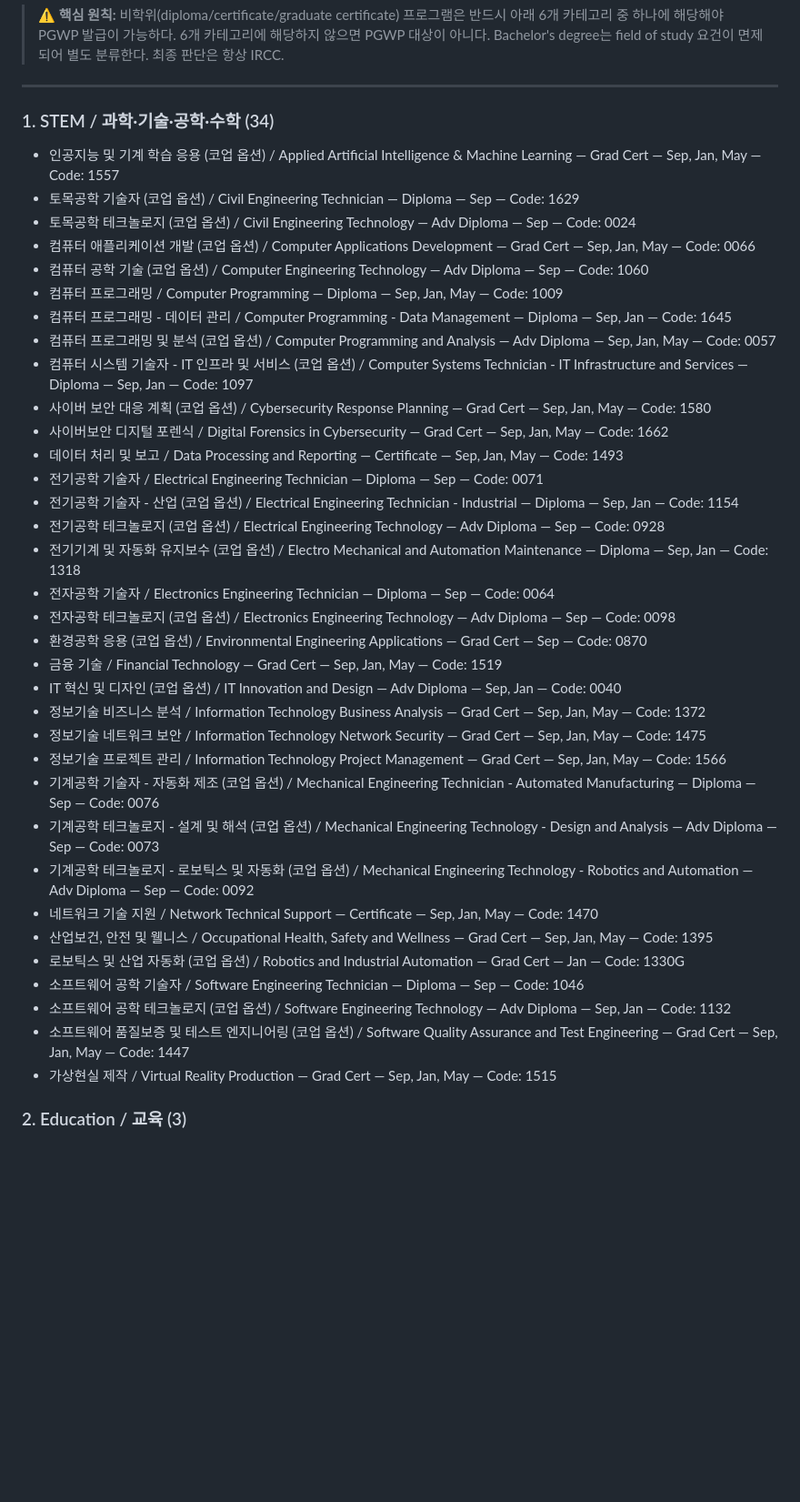
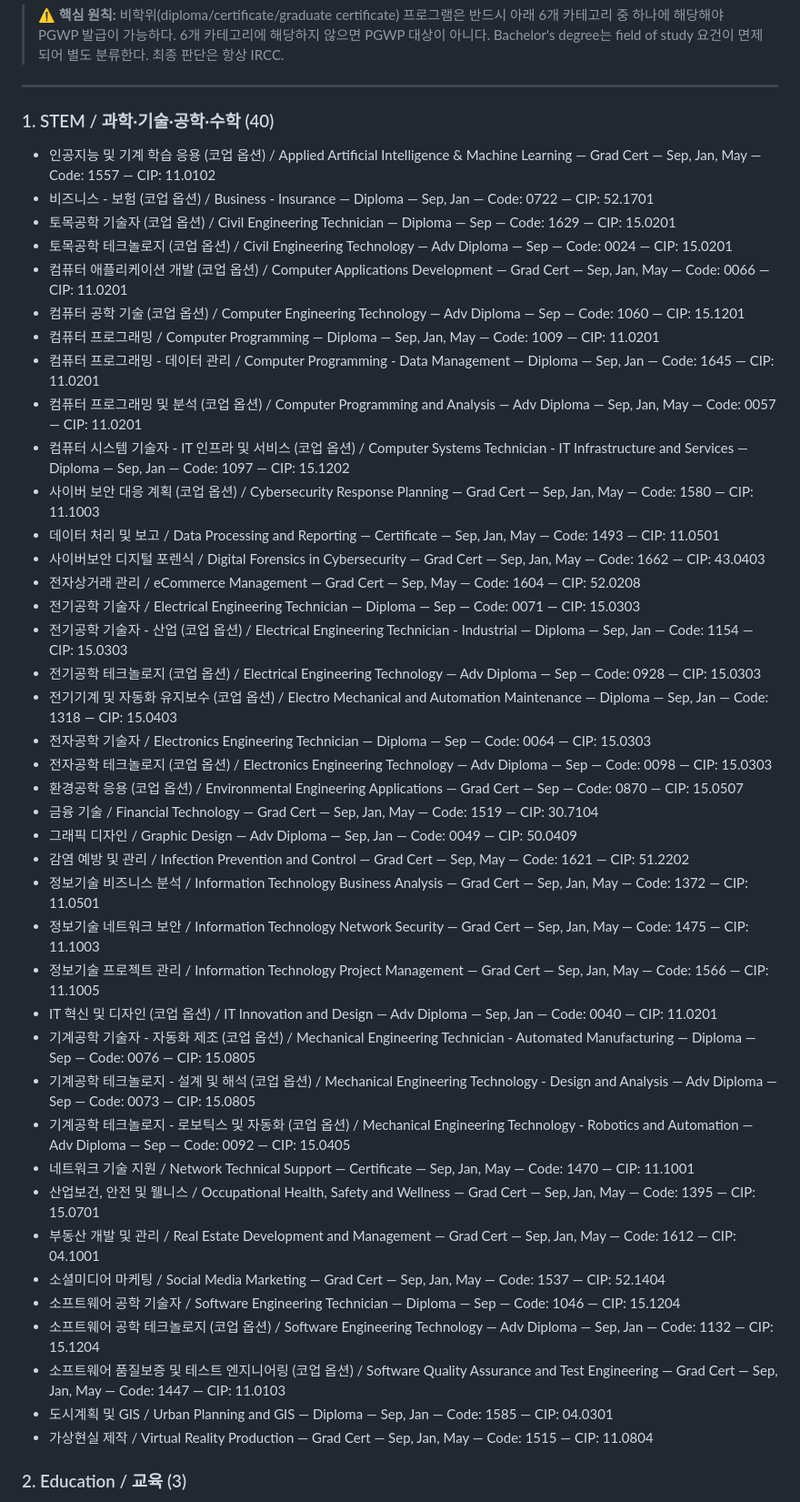
Before and after one commit to studyabroad-ai/colly-library, a Markdown page: content/conestoga-college.md, the part around the change. Shown at 91% size. GitHub-like rendering; blank space fills up the shorter version.

Commit message:
Fix STEM to 40 non-degree programs per Conestoga site filter, add CIP codes

```diff
--- a/content/conestoga-college.md
+++ b/content/conestoga-college.md
@@ -275,41 +275,47 @@ Conestoga는 공식 student housing을 운영하며, 현재 확인된 안내 기
 
 ---
 
-### 1. STEM / 과학·기술·공학·수학 (34)
-- 인공지능 및 기계 학습 응용 (코업 옵션) / Applied Artificial Intelligence & Machine Learning — Grad Cert — Sep, Jan, May — Code: 1557
-- 토목공학 기술자 (코업 옵션) / Civil Engineering Technician — Diploma — Sep — Code: 1629
-- 토목공학 테크놀로지 (코업 옵션) / Civil Engineering Technology — Adv Diploma — Sep — Code: 0024
-- 컴퓨터 애플리케이션 개발 (코업 옵션) / Computer Applications Development — Grad Cert — Sep, Jan, May — Code: 0066
-- 컴퓨터 공학 기술 (코업 옵션) / Computer Engineering Technology — Adv Diploma — Sep — Code: 1060
-- 컴퓨터 프로그래밍 / Computer Programming — Diploma — Sep, Jan, May — Code: 1009
-- 컴퓨터 프로그래밍 - 데이터 관리 / Computer Programming - Data Management — Diploma — Sep, Jan — Code: 1645
-- 컴퓨터 프로그래밍 및 분석 (코업 옵션) / Computer Programming and Analysis — Adv Diploma — Sep, Jan, May — Code: 0057
-- 컴퓨터 시스템 기술자 - IT 인프라 및 서비스 (코업 옵션) / Computer Systems Technician - IT Infrastructure and Services — Diploma — Sep, Jan — Code: 1097
-- 사이버 보안 대응 계획 (코업 옵션) / Cybersecurity Response Planning — Grad Cert — Sep, Jan, May — Code: 1580
-- 사이버보안 디지털 포렌식 / Digital Forensics in Cybersecurity — Grad Cert — Sep, Jan, May — Code: 1662
-- 데이터 처리 및 보고 / Data Processing and Reporting — Certificate — Sep, Jan, May — Code: 1493
-- 전기공학 기술자 / Electrical Engineering Technician — Diploma — Sep — Code: 0071
-- 전기공학 기술자 - 산업 (코업 옵션) / Electrical Engineering Technician - Industrial — Diploma — Sep, Jan — Code: 1154
-- 전기공학 테크놀로지 (코업 옵션) / Electrical Engineering Technology — Adv Diploma — Sep — Code: 0928
-- 전기기계 및 자동화 유지보수 (코업 옵션) / Electro Mechanical and Automation Maintenance — Diploma — Sep, Jan — Code: 1318
-- 전자공학 기술자 / Electronics Engineering Technician — Diploma — Sep — Code: 0064
-- 전자공학 테크놀로지 (코업 옵션) / Electronics Engineering Technology — Adv Diploma — Sep — Code: 0098
-- 환경공학 응용 (코업 옵션) / Environmental Engineering Applications — Grad Cert — Sep — Code: 0870
-- 금융 기술 / Financial Technology — Grad Cert — Sep, Jan, May — Code: 1519
-- IT 혁신 및 디자인 (코업 옵션) / IT Innovation and Design — Adv Diploma — Sep, Jan — Code: 0040
-- 정보기술 비즈니스 분석 / Information Technology Business Analysis — Grad Cert — Sep, Jan, May — Code: 1372
-- 정보기술 네트워크 보안 / Information Technology Network Security — Grad Cert — Sep, Jan, May — Code: 1475
-- 정보기술 프로젝트 관리 / Information Technology Project Management — Grad Cert — Sep, Jan, May — Code: 1566
-- 기계공학 기술자 - 자동화 제조 (코업 옵션) / Mechanical Engineering Technician - Automated Manufacturing — Diploma — Sep — Code: 0076
-- 기계공학 테크놀로지 - 설계 및 해석 (코업 옵션) / Mechanical Engineering Technology - Design and Analysis — Adv Diploma — Sep — Code: 0073
-- 기계공학 테크놀로지 - 로보틱스 및 자동화 (코업 옵션) / Mechanical Engineering Technology - Robotics and Automation — Adv Diploma — Sep — Code: 0092
-- 네트워크 기술 지원 / Network Technical Support — Certificate — Sep, Jan, May — Code: 1470
-- 산업보건, 안전 및 웰니스 / Occupational Health, Safety and Wellness — Grad Cert — Sep, Jan, May — Code: 1395
-- 로보틱스 및 산업 자동화 (코업 옵션) / Robotics and Industrial Automation — Grad Cert — Jan — Code: 1330G
-- 소프트웨어 공학 기술자 / Software Engineering Technician — Diploma — Sep — Code: 1046
-- 소프트웨어 공학 테크놀로지 (코업 옵션) / Software Engineering Technology — Adv Diploma — Sep, Jan — Code: 1132
-- 소프트웨어 품질보증 및 테스트 엔지니어링 (코업 옵션) / Software Quality Assurance and Test Engineering — Grad Cert — Sep, Jan, May — Code: 1447
-- 가상현실 제작 / Virtual Reality Production — Grad Cert — Sep, Jan, May — Code: 1515
+### 1. STEM / 과학·기술·공학·수학 (40)
+- 인공지능 및 기계 학습 응용 (코업 옵션) / Applied Artificial Intelligence & Machine Learning — Grad Cert — Sep, Jan, May — Code: 1557 — CIP: 11.0102
+- 비즈니스 - 보험 (코업 옵션) / Business - Insurance — Diploma — Sep, Jan — Code: 0722 — CIP: 52.1701
+- 토목공학 기술자 (코업 옵션) / Civil Engineering Technician — Diploma — Sep — Code: 1629 — CIP: 15.0201
+- 토목공학 테크놀로지 (코업 옵션) / Civil Engineering Technology — Adv Diploma — Sep — Code: 0024 — CIP: 15.0201
+- 컴퓨터 애플리케이션 개발 (코업 옵션) / Computer Applications Development — Grad Cert — Sep, Jan, May — Code: 0066 — CIP: 11.0201
+- 컴퓨터 공학 기술 (코업 옵션) / Computer Engineering Technology — Adv Diploma — Sep — Code: 1060 — CIP: 15.1201
+- 컴퓨터 프로그래밍 / Computer Programming — Diploma — Sep, Jan, May — Code: 1009 — CIP: 11.0201
+- 컴퓨터 프로그래밍 - 데이터 관리 / Computer Programming - Data Management — Diploma — Sep, Jan — Code: 1645 — CIP: 11.0201
+- 컴퓨터 프로그래밍 및 분석 (코업 옵션) / Computer Programming and Analysis — Adv Diploma — Sep, Jan, May — Code: 0057 — CIP: 11.0201
+- 컴퓨터 시스템 기술자 - IT 인프라 및 서비스 (코업 옵션) / Computer Systems Technician - IT Infrastructure and Services — Diploma — Sep, Jan — Code: 1097 — CIP: 15.1202
+- 사이버 보안 대응 계획 (코업 옵션) / Cybersecurity Response Planning — Grad Cert — Sep, Jan, May — Code: 1580 — CIP: 11.1003
+- 데이터 처리 및 보고 / Data Processing and Reporting — Certificate — Sep, Jan, May — Code: 1493 — CIP: 11.0501
+- 사이버보안 디지털 포렌식 / Digital Forensics in Cybersecurity — Grad Cert — Sep, Jan, May — Code: 1662 — CIP: 43.0403
+- 전자상거래 관리 / eCommerce Management — Grad Cert — Sep, May — Code: 1604 — CIP: 52.0208
+- 전기공학 기술자 / Electrical Engineering Technician — Diploma — Sep — Code: 0071 — CIP: 15.0303
+- 전기공학 기술자 - 산업 (코업 옵션) / Electrical Engineering Technician - Industrial — Diploma — Sep, Jan — Code: 1154 — CIP: 15.0303
+- 전기공학 테크놀로지 (코업 옵션) / Electrical Engineering Technology — Adv Diploma — Sep — Code: 0928 — CIP: 15.0303
+- 전기기계 및 자동화 유지보수 (코업 옵션) / Electro Mechanical and Automation Maintenance — Diploma — Sep, Jan — Code: 1318 — CIP: 15.0403
+- 전자공학 기술자 / Electronics Engineering Technician — Diploma — Sep — Code: 0064 — CIP: 15.0303
+- 전자공학 테크놀로지 (코업 옵션) / Electronics Engineering Technology — Adv Diploma — Sep — Code: 0098 — CIP: 15.0303
+- 환경공학 응용 (코업 옵션) / Environmental Engineering Applications — Grad Cert — Sep — Code: 0870 — CIP: 15.0507
+- 금융 기술 / Financial Technology — Grad Cert — Sep, Jan, May — Code: 1519 — CIP: 30.7104
+- 그래픽 디자인 / Graphic Design — Adv Diploma — Sep, Jan — Code: 0049 — CIP: 50.0409
+- 감염 예방 및 관리 / Infection Prevention and Control — Grad Cert — Sep, May — Code: 1621 — CIP: 51.2202
+- 정보기술 비즈니스 분석 / Information Technology Business Analysis — Grad Cert — Sep, Jan, May — Code: 1372 — CIP: 11.0501
+- 정보기술 네트워크 보안 / Information Technology Network Security — Grad Cert — Sep, Jan, May — Code: 1475 — CIP: 11.1003
+- 정보기술 프로젝트 관리 / Information Technology Project Management — Grad Cert — Sep, Jan, May — Code: 1566 — CIP: 11.1005
+- IT 혁신 및 디자인 (코업 옵션) / IT Innovation and Design — Adv Diploma — Sep, Jan — Code: 0040 — CIP: 11.0201
+- 기계공학 기술자 - 자동화 제조 (코업 옵션) / Mechanical Engineering Technician - Automated Manufacturing — Diploma — Sep — Code: 0076 — CIP: 15.0805
+- 기계공학 테크놀로지 - 설계 및 해석 (코업 옵션) / Mechanical Engineering Technology - Design and Analysis — Adv Diploma — Sep — Code: 0073 — CIP: 15.0805
+- 기계공학 테크놀로지 - 로보틱스 및 자동화 (코업 옵션) / Mechanical Engineering Technology - Robotics and Automation — Adv Diploma — Sep — Code: 0092 — CIP: 15.0405
+- 네트워크 기술 지원 / Network Technical Support — Certificate — Sep, Jan, May — Code: 1470 — CIP: 11.1001
+- 산업보건, 안전 및 웰니스 / Occupational Health, Safety and Wellness — Grad Cert — Sep, Jan, May — Code: 1395 — CIP: 15.0701
+- 부동산 개발 및 관리 / Real Estate Development and Management — Grad Cert — Sep, Jan, May — Code: 1612 — CIP: 04.1001
+- 소셜미디어 마케팅 / Social Media Marketing — Grad Cert — Sep, Jan, May — Code: 1537 — CIP: 52.1404
+- 소프트웨어 공학 기술자 / Software Engineering Technician — Diploma — Sep — Code: 1046 — CIP: 15.1204
+- 소프트웨어 공학 테크놀로지 (코업 옵션) / Software Engineering Technology — Adv Diploma — Sep, Jan — Code: 1132 — CIP: 15.1204
+- 소프트웨어 품질보증 및 테스트 엔지니어링 (코업 옵션) / Software Quality Assurance and Test Engineering — Grad Cert — Sep, Jan, May — Code: 1447 — CIP: 11.0103
+- 도시계획 및 GIS / Urban Planning and GIS — Diploma — Sep, Jan — Code: 1585 — CIP: 04.0301
+- 가상현실 제작 / Virtual Reality Production — Grad Cert — Sep, Jan, May — Code: 1515 — CIP: 11.0804
 
 ### 2. Education / 교육 (3)
 - 유아교육 / Early Childhood Education — Diploma — Sep, Jan, May — Code: 0003
```
